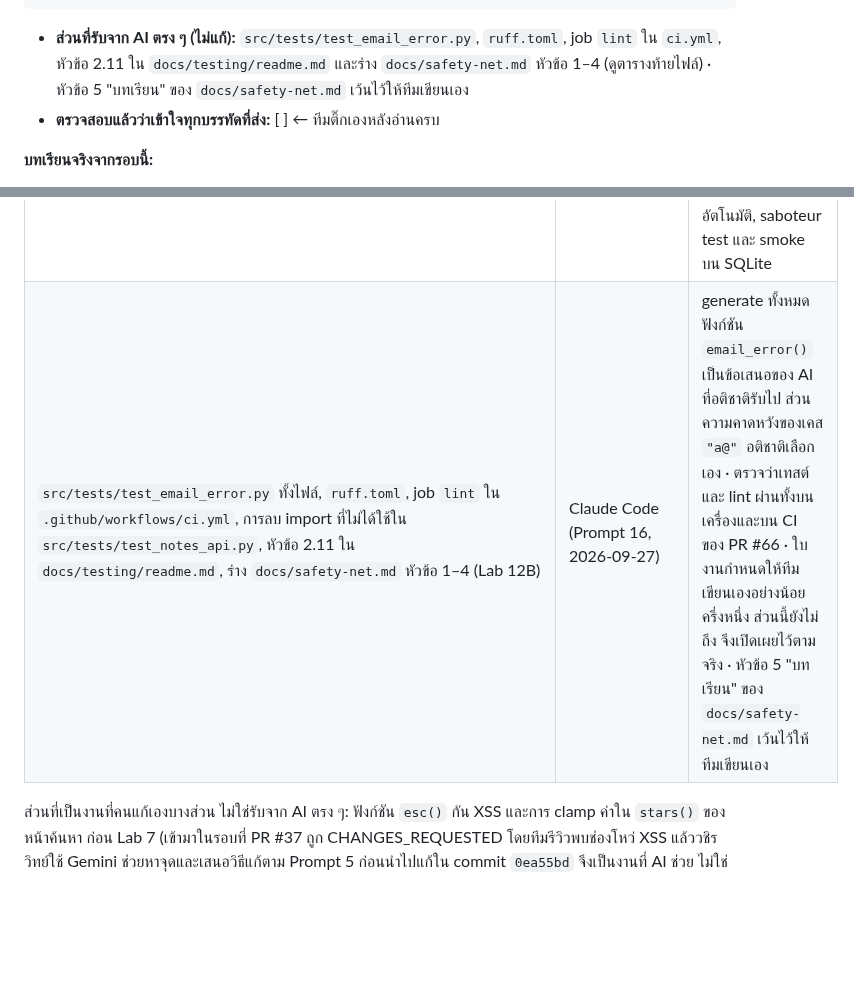
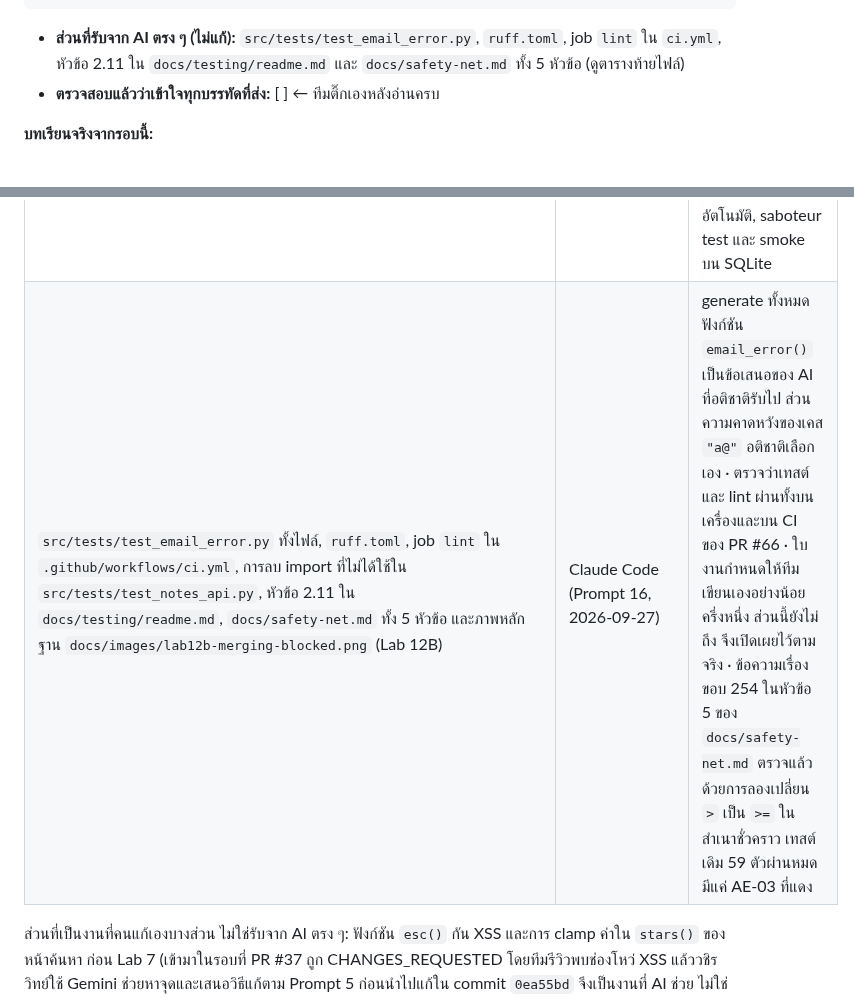
Before and after one commit to Software-Engineering-Concepts-2026/se-sec2-team-05, a Markdown page: AI_USAGE.md, 2 parts joined by grey strips. Rendered like a GitHub page; blank space fills up the shorter version.

````diff
--- a/AI_USAGE.md
+++ b/AI_USAGE.md
@@ -435,7 +435,7 @@ Lab 12B เฟส C ตามลำดับนี้:
 ```
 
 - **ส่วนที่รับจาก AI ตรง ๆ (ไม่แก้):** `src/tests/test_email_error.py`, `ruff.toml`, job `lint` ใน `ci.yml`, หัวข้อ 2.11 ใน `docs/testing/readme.md`
-  และร่าง `docs/safety-net.md` หัวข้อ 1–4 (ดูตารางท้ายไฟล์) · หัวข้อ 5 "บทเรียน" ของ `docs/safety-net.md` เว้นไว้ให้ทีมเขียนเอง
+  และ `docs/safety-net.md` ทั้ง 5 หัวข้อ (ดูตารางท้ายไฟล์)
 - **ตรวจสอบแล้วว่าเข้าใจทุกบรรทัดที่ส่ง:** [ ] ← ทีมติ๊กเองหลังอ่านครบ
 
 **บทเรียนจริงจากรอบนี้:**
@@ -575,6 +575,6 @@ user story ระดับ Must ของ Sprint 1 ที่ปิดไปแ
 | logic กรอง (คณะ/ปี/ประเภทไฟล์/คำค้น) และเรียงผลลัพธ์ใน `render()` ของหน้าค้นหา | Claude/Gemini (Prompt 4, commit `7a455c6`) | เงื่อนไขกรองและการเรียงเหมือนเดิมตั้งแต่ commit แรก วชิรวิทย์แค่เปลี่ยนชื่อตัวแปร (ใน `0ea55bd`) ต่อมาถูกแยกไป `note-utils.js` ใน Lab 7 (ดูแถวของ Lab 7 ด้านบน) |
 | `services/auth-service/*` ทั้งโฟลเดอร์, `src/tests/test_auth_*.py`, ส่วนที่เพิ่มใน `src/tests/conftest.py`/`docker-compose.yml`/`.github/workflows/ci.yml`, ADR-005 ทั้ง EN/TH และส่วนที่แก้ในเอกสาร README/test plan (US-05/US-06, branch `feature/auth-service`) | Claude Code (2026-09-25) | generate ทั้งหมดใน session เดียว และไม่มีคนแก้บรรทัดใดก่อน commit (ยืนยันจากประวัติ session ว่าทุกบรรทัดใน diff เทียบกับ `main` ถูกเขียนโดยเครื่องมือ และ branch นี้ไม่มี commit ใดก่อนหน้านี้ที่คนจะแก้ไว้) · สิ่งที่มาจากคน: การตัดสินใจทั้ง 6 ข้อของอติชาติที่ล็อกการออกแบบไว้ (ดู Prompt 14) · **ยังไม่ผ่านการรีวิวโค้ดโดยคนในทีม** ที่ทำไปแล้วคือเทสต์อัตโนมัติกับการรีวิว diff ด้วยเครื่องมือ จึงยังต้องรอ review ใน PR |
 | `services/notes-service/identity.py` และ `src/tests/test_notes_identity.py` ทั้งไฟล์, ส่วนที่แก้ใน `services/notes-service/app.py`/`models.py`/`validation.py`/`Dockerfile`/`README.md`, `src/tests/test_notes_api.py`/`test_notes_validation.py`, `docker-compose.yml`, `.github/workflows/ci.yml` และเอกสาร README/test plan (US-31, branch `feature/notes-require-login`) | Claude Code (2026-09-27) | generate ทั้งหมดใน session เดียว ยังไม่มีคนแก้บรรทัดใดก่อน commit · สิ่งที่มาจากคน: กรอบ 4 ข้อจาก Prompt 14 และคำตอบ D1–D4 ใน Prompt 15 · **ยังไม่ผ่านการรีวิวโค้ดโดยคนในทีม** ที่ทำไปแล้วคือเทสต์อัตโนมัติ, saboteur test และ smoke บน SQLite |
-| `src/tests/test_email_error.py` ทั้งไฟล์, `ruff.toml`, job `lint` ใน `.github/workflows/ci.yml`, การลบ import ที่ไม่ได้ใช้ใน `src/tests/test_notes_api.py`, หัวข้อ 2.11 ใน `docs/testing/readme.md`, ร่าง `docs/safety-net.md` หัวข้อ 1–4 (Lab 12B) | Claude Code (Prompt 16, 2026-09-27) | generate ทั้งหมด ฟังก์ชัน `email_error()` เป็นข้อเสนอของ AI ที่อติชาติรับไป ส่วนความคาดหวังของเคส `"a@"` อติชาติเลือกเอง · ตรวจว่าเทสต์และ lint ผ่านทั้งบนเครื่องและบน CI ของ PR #66 · ใบงานกำหนดให้ทีมเขียนเองอย่างน้อยครึ่งหนึ่ง ส่วนนี้ยังไม่ถึง จึงเปิดเผยไว้ตามจริง · หัวข้อ 5 "บทเรียน" ของ `docs/safety-net.md` เว้นไว้ให้ทีมเขียนเอง |
+| `src/tests/test_email_error.py` ทั้งไฟล์, `ruff.toml`, job `lint` ใน `.github/workflows/ci.yml`, การลบ import ที่ไม่ได้ใช้ใน `src/tests/test_notes_api.py`, หัวข้อ 2.11 ใน `docs/testing/readme.md`, `docs/safety-net.md` ทั้ง 5 หัวข้อ และภาพหลักฐาน `docs/images/lab12b-merging-blocked.png` (Lab 12B) | Claude Code (Prompt 16, 2026-09-27) | generate ทั้งหมด ฟังก์ชัน `email_error()` เป็นข้อเสนอของ AI ที่อติชาติรับไป ส่วนความคาดหวังของเคส `"a@"` อติชาติเลือกเอง · ตรวจว่าเทสต์และ lint ผ่านทั้งบนเครื่องและบน CI ของ PR #66 · ใบงานกำหนดให้ทีมเขียนเองอย่างน้อยครึ่งหนึ่ง ส่วนนี้ยังไม่ถึง จึงเปิดเผยไว้ตามจริง · ข้อความเรื่องขอบ 254 ในหัวข้อ 5 ของ `docs/safety-net.md` ตรวจแล้วด้วยการลองเปลี่ยน `>` เป็น `>=` ในสำเนาชั่วคราว เทสต์เดิม 59 ตัวผ่านหมด มีแค่ AE-03 ที่แดง |
 
 ส่วนที่เป็นงานที่คนแก้เองบางส่วน ไม่ใช่รับจาก AI ตรง ๆ: ฟังก์ชัน `esc()` กัน XSS และการ clamp ค่าใน `stars()` ของหน้าค้นหา ก่อน Lab 7 (เข้ามาในรอบที่ PR #37 ถูก CHANGES_REQUESTED โดยทีมรีวิวพบช่องโหว่ XSS แล้ววชิรวิทย์ใช้ Gemini ช่วยหาจุดและเสนอวิธีแก้ตาม Prompt 5 ก่อนนำไปแก้ใน commit `0ea55bd` จึงเป็นงานที่ AI ช่วย ไม่ใช่เขียนเองล้วน) แต่ใน Lab 7 ฟังก์ชันสองตัวนี้ถูกย้าย/เขียนใหม่เป็น `escapeHtml`/`formatStars` ใน `note-utils.js` โดย Claude Code แล้ว (แถวด้านบน) จึงไม่ใช่ "ไม่แก้จาก AI" อีกต่อไปสำหรับตำแหน่งใหม่นี้ ส่วนที่ยังเป็นของคนเขียนเองเหมือนเดิม: การตัดสินใจเรื่อง Tracer vs Prototype และเนื้อหา reflection รายบุคคลทั้งสามไฟล์
````
Also changed, not shown: other parts of AI_USAGE.md (+1 -1 lines), docs/safety-net.md (+3 -1 lines).
